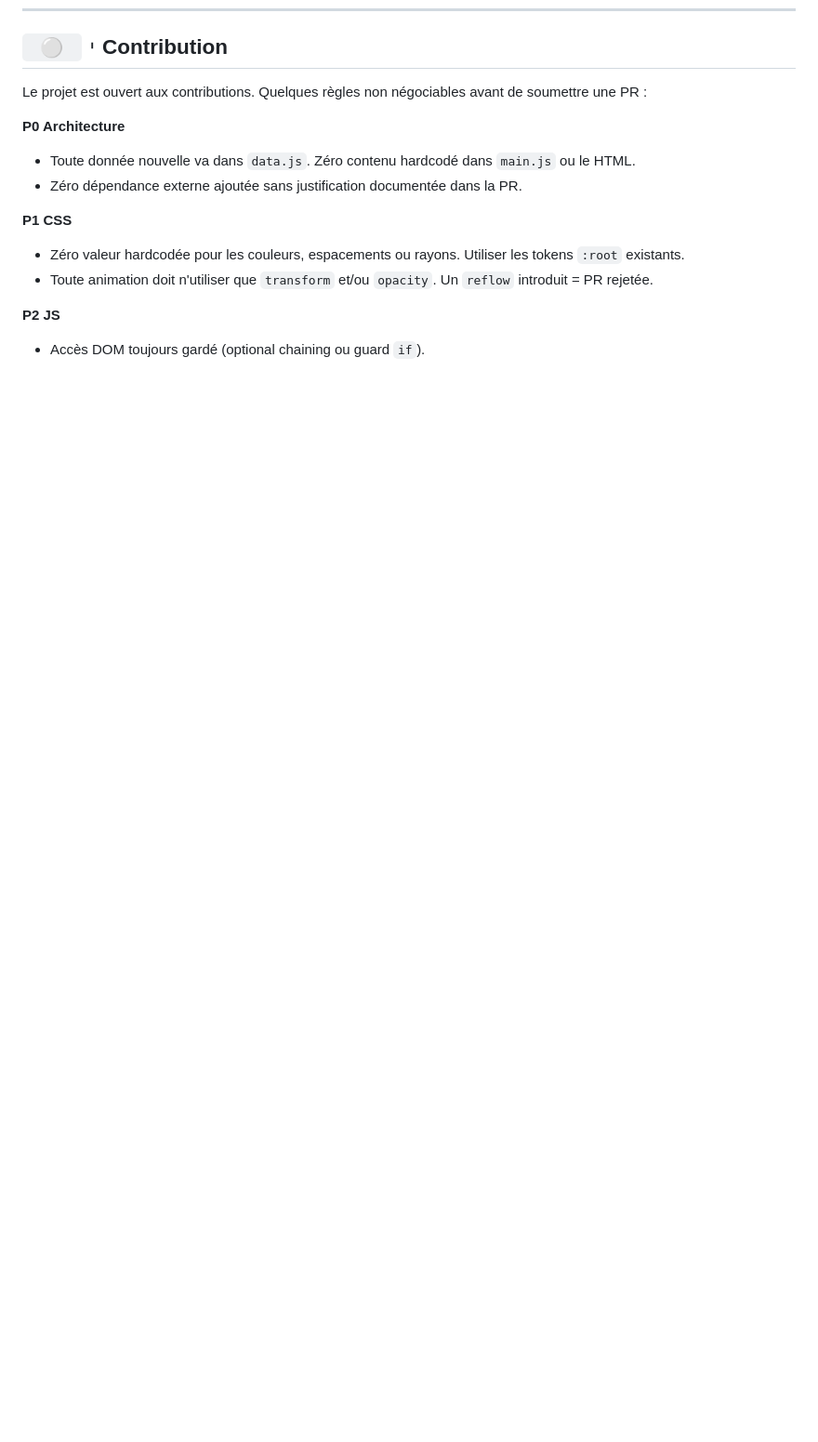
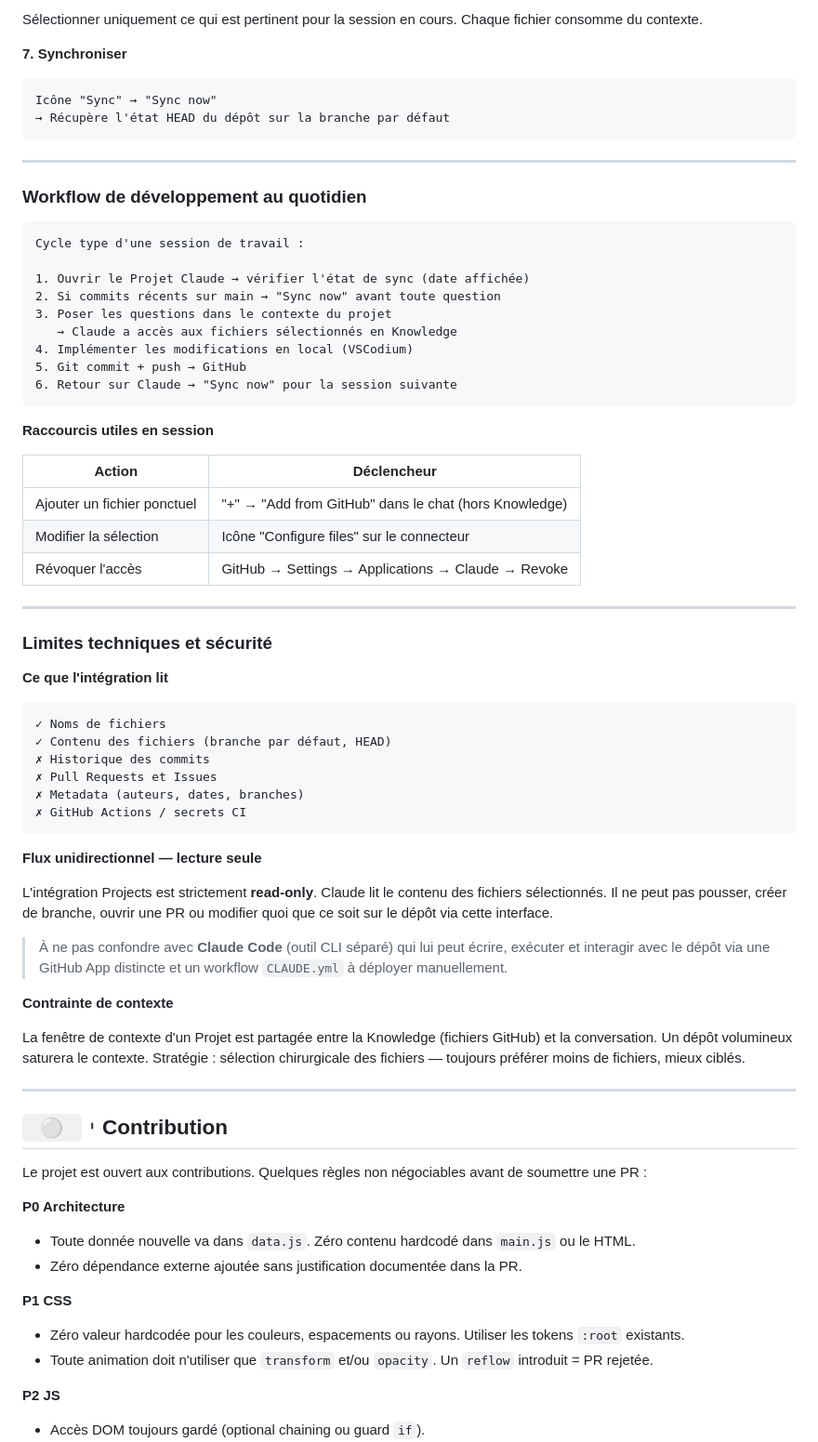
Before and after one commit to Trq-Builds/Portfolio-Template-SISR, a Markdown page: README.md, the part around one of its changes. Shown at 93% size. Drawn GitHub-style; blank space fills up the shorter version.

````diff
--- a/README.md
+++ b/README.md
@@ -262,3 +332,63 @@ Si une fonctionnalité future nécessite une API (formulaire de contact, analyti
+Sélectionner uniquement ce qui est pertinent pour la session en cours. Chaque fichier consomme du contexte.
+
+**7. Synchroniser**
+
+```
+Icône "Sync" → "Sync now"
+→ Récupère l'état HEAD du dépôt sur la branche par défaut
+```
+
+---
+
+### Workflow de développement au quotidien
+
+```text
+Cycle type d'une session de travail :
+
+1. Ouvrir le Projet Claude → vérifier l'état de sync (date affichée)
+2. Si commits récents sur main → "Sync now" avant toute question
+3. Poser les questions dans le contexte du projet
+   → Claude a accès aux fichiers sélectionnés en Knowledge
+4. Implémenter les modifications en local (VSCodium)
+5. Git commit + push → GitHub
+6. Retour sur Claude → "Sync now" pour la session suivante
+```
+
+**Raccourcis utiles en session**
+
+| Action | Déclencheur |
+|---|---|
+| Ajouter un fichier ponctuel | "+" → "Add from GitHub" dans le chat (hors Knowledge) |
+| Modifier la sélection | Icône "Configure files" sur le connecteur |
+| Révoquer l'accès | GitHub → Settings → Applications → Claude → Revoke |
+
+---
+
+### Limites techniques et sécurité
+
+**Ce que l'intégration lit**
+
+```text
+✓ Noms de fichiers
+✓ Contenu des fichiers (branche par défaut, HEAD)
+✗ Historique des commits
+✗ Pull Requests et Issues
+✗ Metadata (auteurs, dates, branches)
+✗ GitHub Actions / secrets CI
+```
+
+**Flux unidirectionnel — lecture seule**
+
+L'intégration Projects est strictement **read-only**. Claude lit le contenu des fichiers sélectionnés. Il ne peut pas pousser, créer de branche, ouvrir une PR ou modifier quoi que ce soit sur le dépôt via cette interface.
+
+> À ne pas confondre avec **Claude Code** (outil CLI séparé) qui lui peut écrire, exécuter et interagir avec le dépôt via une GitHub App distincte et un workflow `CLAUDE.yml` à déployer manuellement.
+
+**Contrainte de contexte**
+
+La fenêtre de contexte d'un Projet est partagée entre la Knowledge (fichiers GitHub) et la conversation. Un dépôt volumineux saturera le contexte. Stratégie : sélection chirurgicale des fichiers — toujours préférer moins de fichiers, mieux ciblés.
+
+---
+
 ## `  ⚪  `︲Contribution
 
 Le projet est ouvert aux contributions. Quelques règles non négociables avant de soumettre une PR :
````
Also changed, not shown: other parts of README.md (+70 -0 lines).
